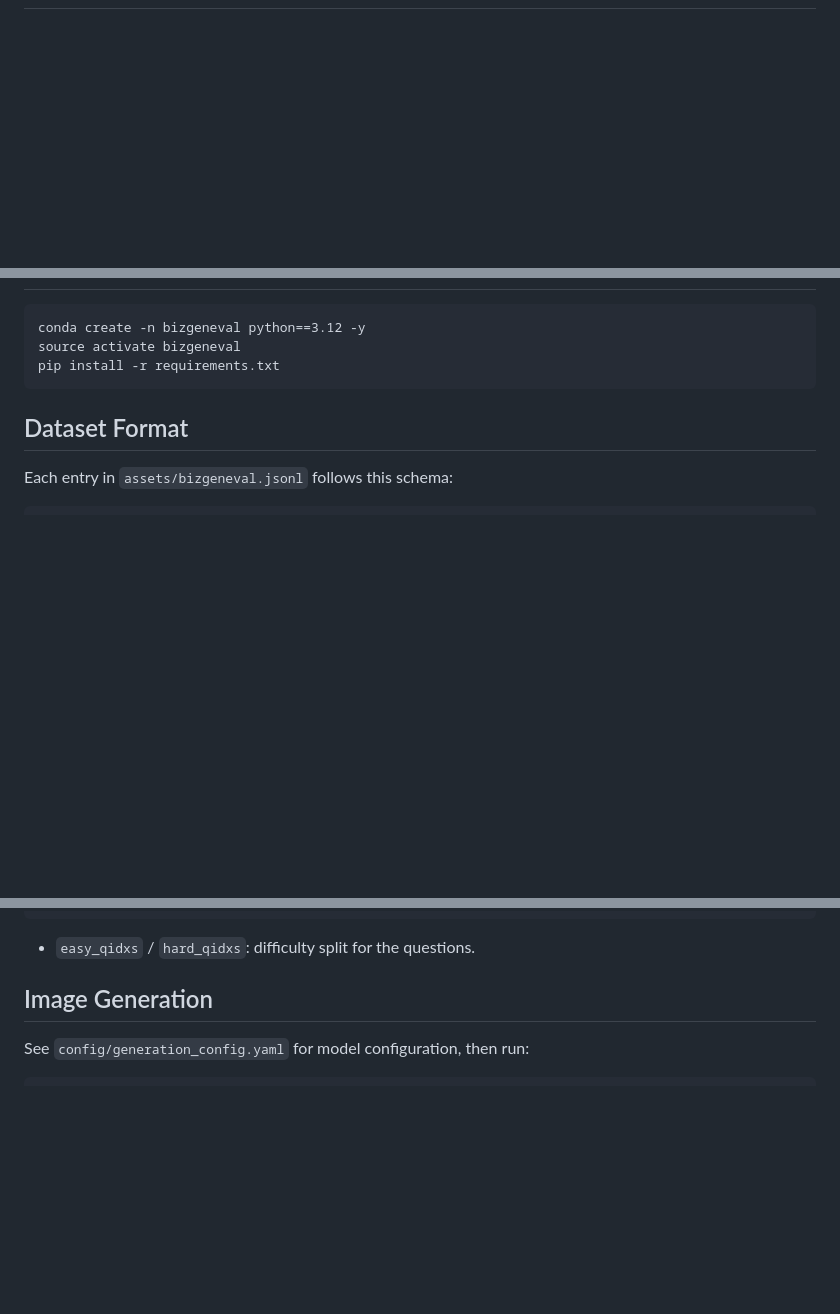
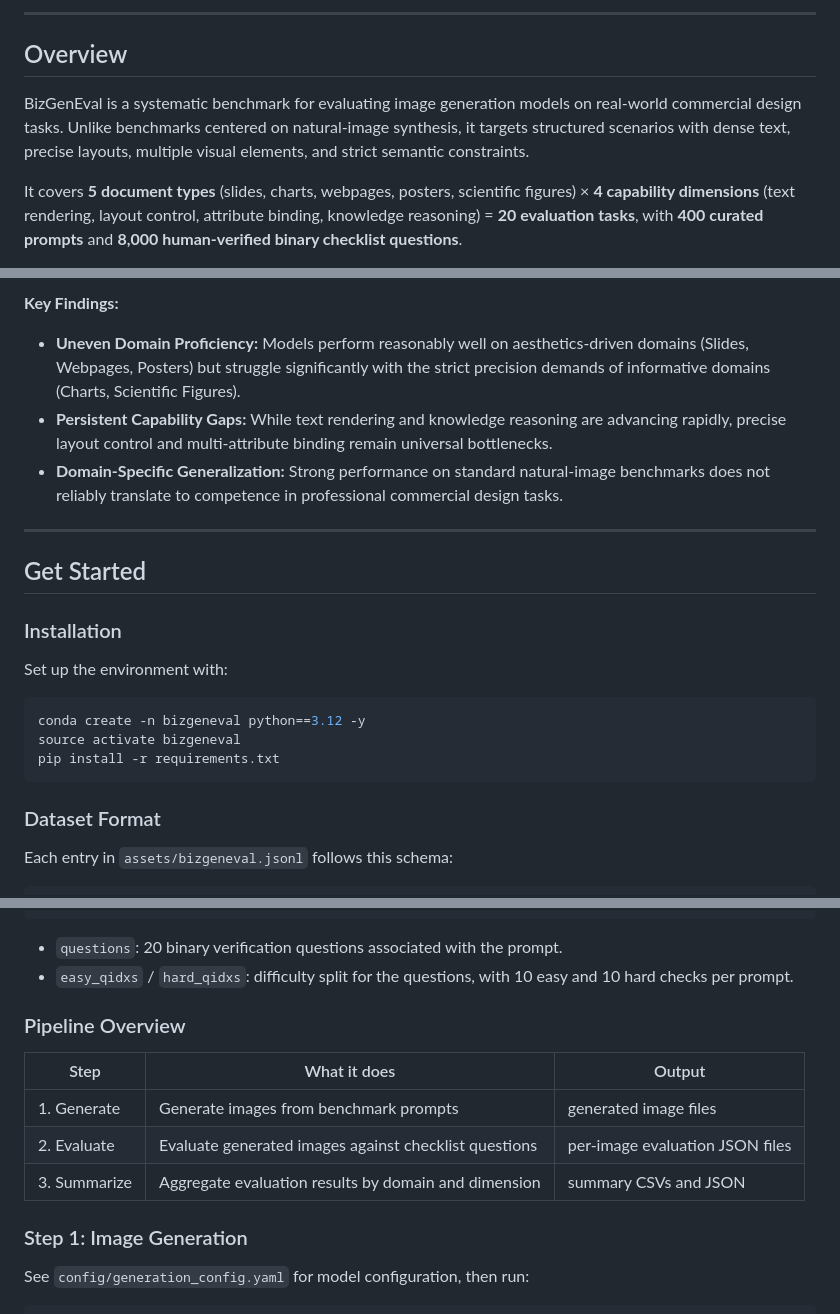
Before and after one commit to microsoft/BizGenEval, a Markdown page: README.md, 3 parts joined by grey strips. GitHub-like rendering; blank space fills up the shorter version.

````diff
--- a/README.md
+++ b/README.md
@@ -2,2 +18,12 @@
+</div>
+
+---
+
+## Overview
+
+BizGenEval is a systematic benchmark for evaluating image generation models on real-world commercial design tasks. Unlike benchmarks centered on natural-image synthesis, it targets structured scenarios with dense text, precise layouts, multiple visual elements, and strict semantic constraints.
+
+It covers **5 document types** (slides, charts, webpages, posters, scientific figures) × **4 capability dimensions** (text rendering, layout control, attribute binding, knowledge reasoning) = **20 evaluation tasks**, with **400 curated prompts** and **8,000 human-verified binary checklist questions**.
+
 
 <p align="center">
@@ -22,11 +42,25 @@ BizGenEval is a benchmark for evaluating image generation models on real-world c
 
-```
+**Key Findings:**
+
+- **Uneven Domain Proficiency:** Models perform reasonably well on aesthetics-driven domains (Slides, Webpages, Posters) but struggle significantly with the strict precision demands of informative domains (Charts, Scientific Figures).
+- **Persistent Capability Gaps:** While text rendering and knowledge reasoning are advancing rapidly, precise layout control and multi-attribute binding remain universal bottlenecks.
+- **Domain-Specific Generalization:** Strong performance on standard natural-image benchmarks does not reliably translate to competence in professional commercial design tasks.
+
+---
+
+## Get Started
+
+### Installation
+
+Set up the environment with:
+
+```bash
 conda create -n bizgeneval python==3.12 -y
 source activate bizgeneval
 pip install -r requirements.txt
 ```
 
-## Dataset Format
+### Dataset Format
 
 Each entry in `assets/bizgeneval.jsonl` follows this schema:
 
@@ -45,9 +79,18 @@ Each entry in `assets/bizgeneval.jsonl` follows this schema:
 }
 ```
 
-- `easy_qidxs` / `hard_qidxs`: difficulty split for the questions.
+- `questions`: 20 binary verification questions associated with the prompt.
+- `easy_qidxs` / `hard_qidxs`: difficulty split for the questions, with 10 easy and 10 hard checks per prompt.
 
-## Image Generation
+### Pipeline Overview
+
+| Step | What it does | Output |
+|---|---|---|
+| 1. Generate | Generate images from benchmark prompts | generated image files |
+| 2. Evaluate | Evaluate generated images against checklist questions | per-image evaluation JSON files |
+| 3. Summarize | Aggregate evaluation results by domain and dimension | summary CSVs and JSON |
+
+### Step 1: Image Generation
 
 See `config/generation_config.yaml` for model configuration, then run:
 
````
Also changed, not shown: other parts of README.md (+32 -19 lines).
